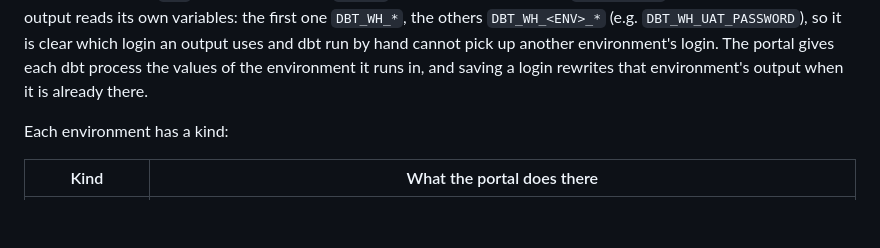
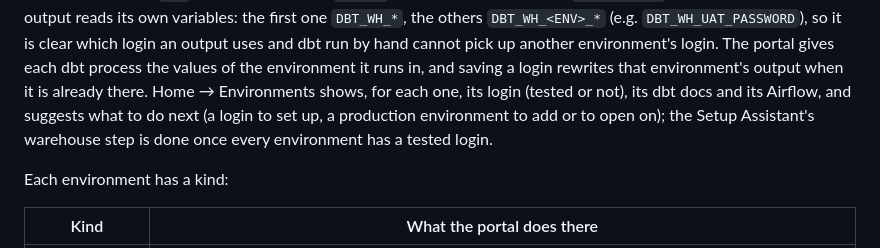
Before and after one commit to omaryehia015/capgemini-dbt-portal-deploy, a Markdown page: docs/ONBOARDING.md, the part around the change. GitHub-like rendering; blank space fills up the shorter version.

Commit message:
Docs: environment readiness and the warehouse step across environments
What Home -> Environments shows and suggests, and when the Setup Assistant's
warehouse step counts as done with several environments.

Co-Authored-By: Claude Opus 5.5 <noreply@anthropic.com>

```diff
--- a/docs/ONBOARDING.md
+++ b/docs/ONBOARDING.md
@@ -488,6 +488,10 @@ Each output reads its own variables: the first one `DBT_WH_*`, the others
 output uses and dbt run by hand cannot pick up another environment's login.
 The portal gives each dbt process the values of the environment it runs in,
 and saving a login rewrites that environment's output when it is already there.
+Home → Environments shows, for each one, its login (tested or not), its dbt
+docs and its Airflow, and suggests what to do next (a login to set up, a
+production environment to add or to open on); the Setup Assistant's warehouse
+step is done once every environment has a tested login.
 
 Each environment has a kind:
 
```
